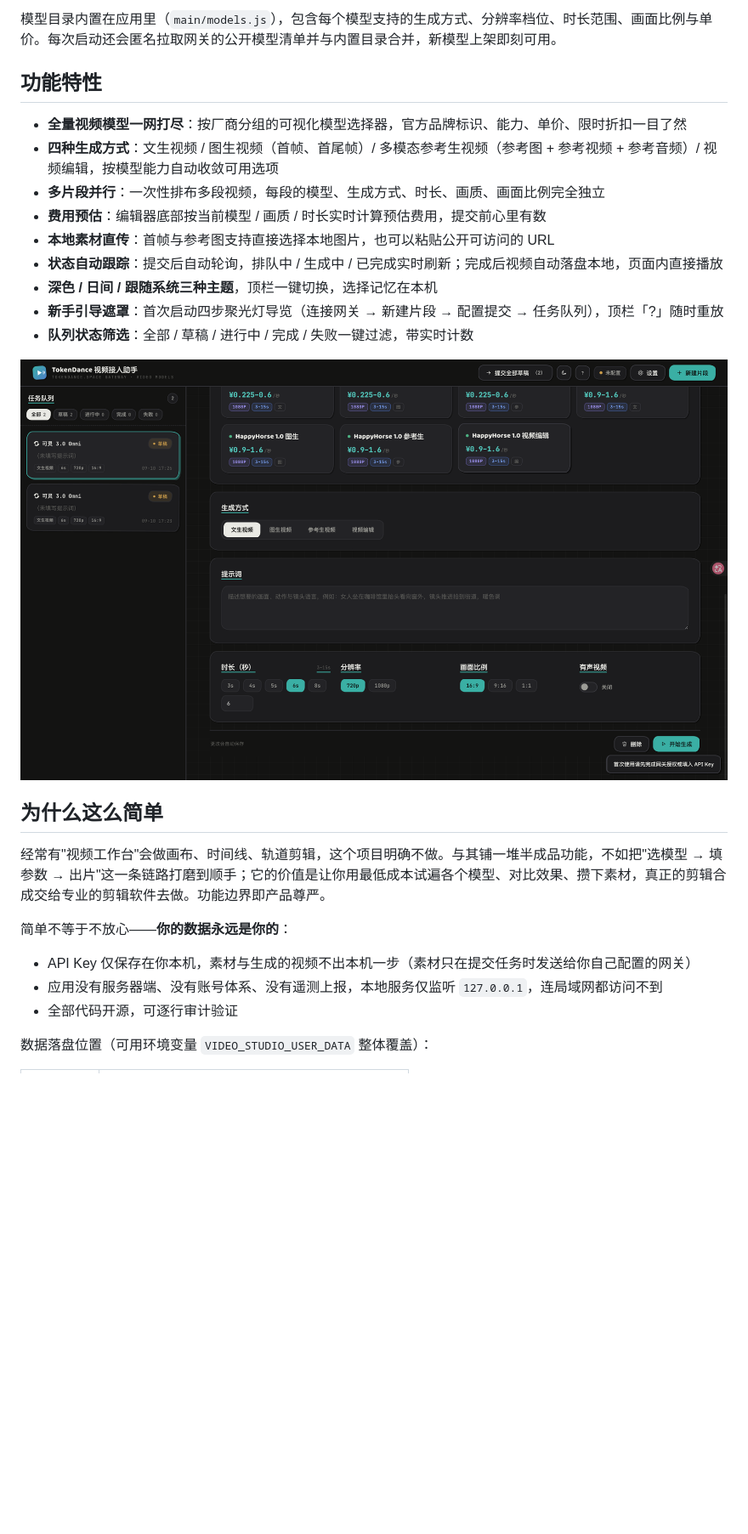
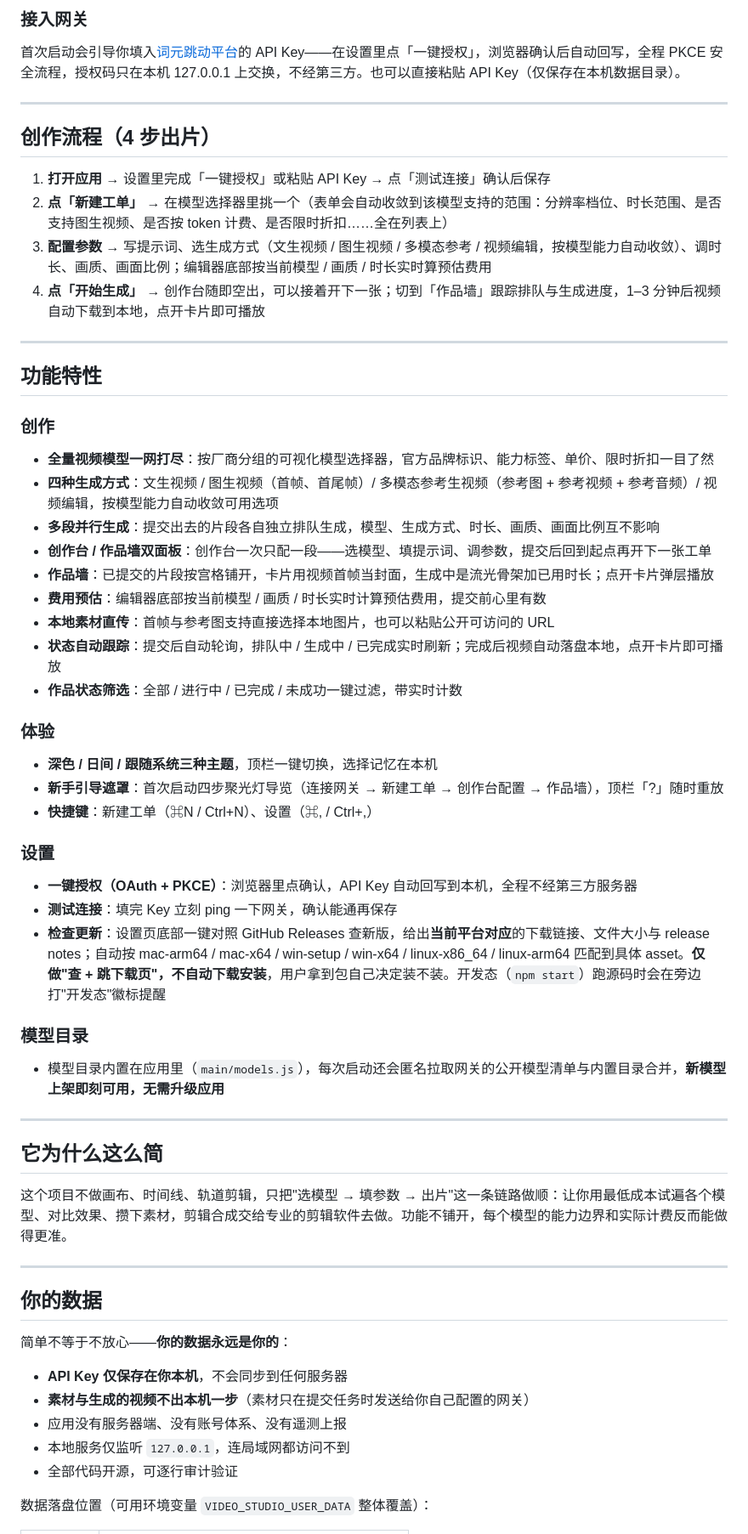
Before and after one commit to HankGuo/video-studio, a Markdown page: README.md, the part around one of its changes. Shown at 85% size. Drawn GitHub-style; pictures changed too: docs/screenshots/queue.png (deleted); blank space fills up the shorter version.

```diff
--- a/README.md
+++ b/README.md
@@ -51,28 +82,61 @@ Windows 包同样没有代码签名证书，首次运行 SmartScreen 会拦一
 
-模型目录内置在应用里（`main/models.js`），包含每个模型支持的生成方式、分辨率档位、时长范围、画面比例与单价。每次启动还会匿名拉取网关的公开模型清单并与内置目录合并，新模型上架即刻可用。
+### 接入网关
+
+首次启动会引导你填入[词元跳动平台](https://tokendance.space/)的 API Key——在设置里点「一键授权」，浏览器确认后自动回写，全程 PKCE 安全流程，授权码只在本机 127.0.0.1 上交换，不经第三方。也可以直接粘贴 API Key（仅保存在本机数据目录）。
+
+---
+
+## 创作流程（4 步出片）
+
+1. **打开应用** → 设置里完成「一键授权」或粘贴 API Key → 点「测试连接」确认后保存
+2. **点「新建工单」** → 在模型选择器里挑一个（表单会自动收敛到该模型支持的范围：分辨率档位、时长范围、是否支持图生视频、是否按 token 计费、是否限时折扣……全在列表上）
+3. **配置参数** → 写提示词、选生成方式（文生视频 / 图生视频 / 多模态参考 / 视频编辑，按模型能力自动收敛）、调时长、画质、画面比例；编辑器底部按当前模型 / 画质 / 时长实时算预估费用
+4. **点「开始生成」** → 创作台随即空出，可以接着开下一张；切到「作品墙」跟踪排队与生成进度，1–3 分钟后视频自动下载到本地，点开卡片即可播放
+
+---
 
 ## 功能特性
 
-- **全量视频模型一网打尽**：按厂商分组的可视化模型选择器，官方品牌标识、能力、单价、限时折扣一目了然
+### 创作
+- **全量视频模型一网打尽**：按厂商分组的可视化模型选择器，官方品牌标识、能力标签、单价、限时折扣一目了然
 - **四种生成方式**：文生视频 / 图生视频（首帧、首尾帧）/ 多模态参考生视频（参考图 + 参考视频 + 参考音频）/ 视频编辑，按模型能力自动收敛可用选项
-- **多片段并行**：一次性排布多段视频，每段的模型、生成方式、时长、画质、画面比例完全独立
+- **多段并行生成**：提交出去的片段各自独立排队生成，模型、生成方式、时长、画质、画面比例互不影响
+- **创作台 / 作品墙双面板**：创作台一次只配一段——选模型、填提示词、调参数，提交后回到起点再开下一张工单
+- **作品墙**：已提交的片段按宫格铺开，卡片用视频首帧当封面，生成中是流光骨架加已用时长；点开卡片弹层播放
 - **费用预估**：编辑器底部按当前模型 / 画质 / 时长实时计算预估费用，提交前心里有数
 - **本地素材直传**：首帧与参考图支持直接选择本地图片，也可以粘贴公开可访问的 URL
-- **状态自动跟踪**：提交后自动轮询，排队中 / 生成中 / 已完成实时刷新；完成后视频自动落盘本地，页面内直接播放
+- **状态自动跟踪**：提交后自动轮询，排队中 / 生成中 / 已完成实时刷新；完成后视频自动落盘本地，点开卡片即可播放
+- **作品状态筛选**：全部 / 进行中 / 已完成 / 未成功一键过滤，带实时计数
+
+### 体验
 - **深色 / 日间 / 跟随系统三种主题**，顶栏一键切换，选择记忆在本机
-- **新手引导遮罩**：首次启动四步聚光灯导览（连接网关 → 新建片段 → 配置提交 → 任务队列），顶栏「?」随时重放
-- **队列状态筛选**：全部 / 草稿 / 进行中 / 完成 / 失败一键过滤，带实时计数
+- **新手引导遮罩**：首次启动四步聚光灯导览（连接网关 → 新建工单 → 创作台配置 → 作品墙），顶栏「?」随时重放
+- **快捷键**：新建工单（⌘N / Ctrl+N）、设置（⌘, / Ctrl+,）
 
-![多片段队列](docs/screenshots/queue.png)
+### 设置
+- **一键授权（OAuth + PKCE）**：浏览器里点确认，API Key 自动回写到本机，全程不经第三方服务器
+- **测试连接**：填完 Key 立刻 ping 一下网关，确认能通再保存
+- **检查更新**：设置页底部一键对照 GitHub Releases 查新版，给出**当前平台对应**的下载链接、文件大小与 release notes；自动按 mac-arm64 / mac-x64 / win-setup / win-x64 / linux-x86_64 / linux-arm64 匹配到具体 asset。**仅做"查 + 跳下载页"，不自动下载安装**，用户拿到包自己决定装不装。开发态（`npm start`）跑源码时会在旁边打"开发态"徽标提醒
 
-## 为什么这么简单
+### 模型目录
+- 模型目录内置在应用里（`main/models.js`），每次启动还会匿名拉取网关的公开模型清单与内置目录合并，**新模型上架即刻可用，无需升级应用**
 
-经常有"视频工作台"会做画布、时间线、轨道剪辑，这个项目明确不做。与其铺一堆半成品功能，不如把"选模型 → 填参数 → 出片"这一条链路打磨到顺手；它的价值是让你用最低成本试遍各个模型、对比效果、攒下素材，真正的剪辑合成交给专业的剪辑软件去做。功能边界即产品尊严。
+---
+
+## 它为什么这么简
+
+这个项目不做画布、时间线、轨道剪辑，只把"选模型 → 填参数 → 出片"这一条链路做顺：让你用最低成本试遍各个模型、对比效果、攒下素材，剪辑合成交给专业的剪辑软件去做。功能不铺开，每个模型的能力边界和实际计费反而能做得更准。
+
+---
+
+## 你的数据
 
 简单不等于不放心——**你的数据永远是你的**：
 
-- API Key 仅保存在你本机，素材与生成的视频不出本机一步（素材只在提交任务时发送给你自己配置的网关）
-- 应用没有服务器端、没有账号体系、没有遥测上报，本地服务仅监听 `127.0.0.1`，连局域网都访问不到
+- **API Key 仅保存在你本机**，不会同步到任何服务器
+- **素材与生成的视频不出本机一步**（素材只在提交任务时发送给你自己配置的网关）
+- 应用没有服务器端、没有账号体系、没有遥测上报
+- 本地服务仅监听 `127.0.0.1`，连局域网都访问不到
 - 全部代码开源，可逐行审计验证
 
 数据落盘位置（可用环境变量 `VIDEO_STUDIO_USER_DATA` 整体覆盖）：
```
Also changed, not shown: other parts of README.md (+96 -40 lines), docs/screenshots/dark.png, docs/screenshots/editor.png, docs/screenshots/empty.png, docs/screenshots/wall.png (added), 9 other files.
